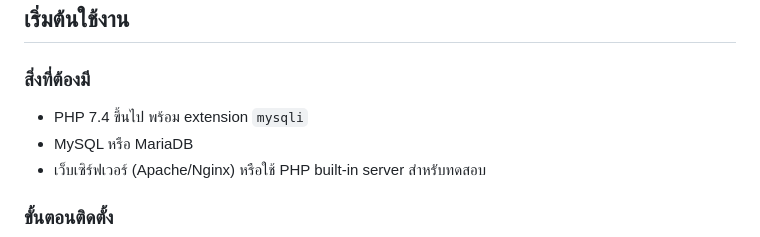
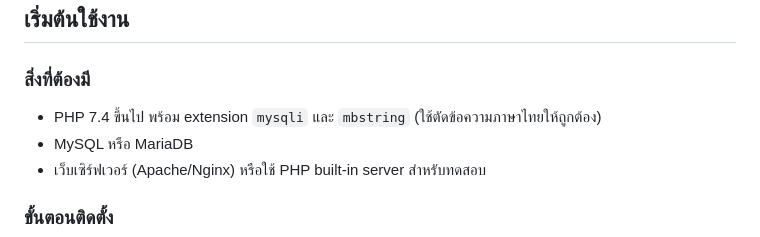
Before and after one commit to uthainantang/Khantoke_Gold, a Markdown page: README.md, the part around the change. GitHub-like rendering.

```diff
--- a/README.md
+++ b/README.md
@@ -25,7 +25,7 @@
 
 ### สิ่งที่ต้องมี
 
-- PHP 7.4 ขึ้นไป พร้อม extension `mysqli`
+- PHP 7.4 ขึ้นไป พร้อม extension `mysqli` และ `mbstring` (ใช้ตัดข้อความภาษาไทยให้ถูกต้อง)
 - MySQL หรือ MariaDB
 - เว็บเซิร์ฟเวอร์ (Apache/Nginx) หรือใช้ PHP built-in server สำหรับทดสอบ
 
```
Also changed, not shown: PROJECT_LOG.md (+18 -0 lines).
